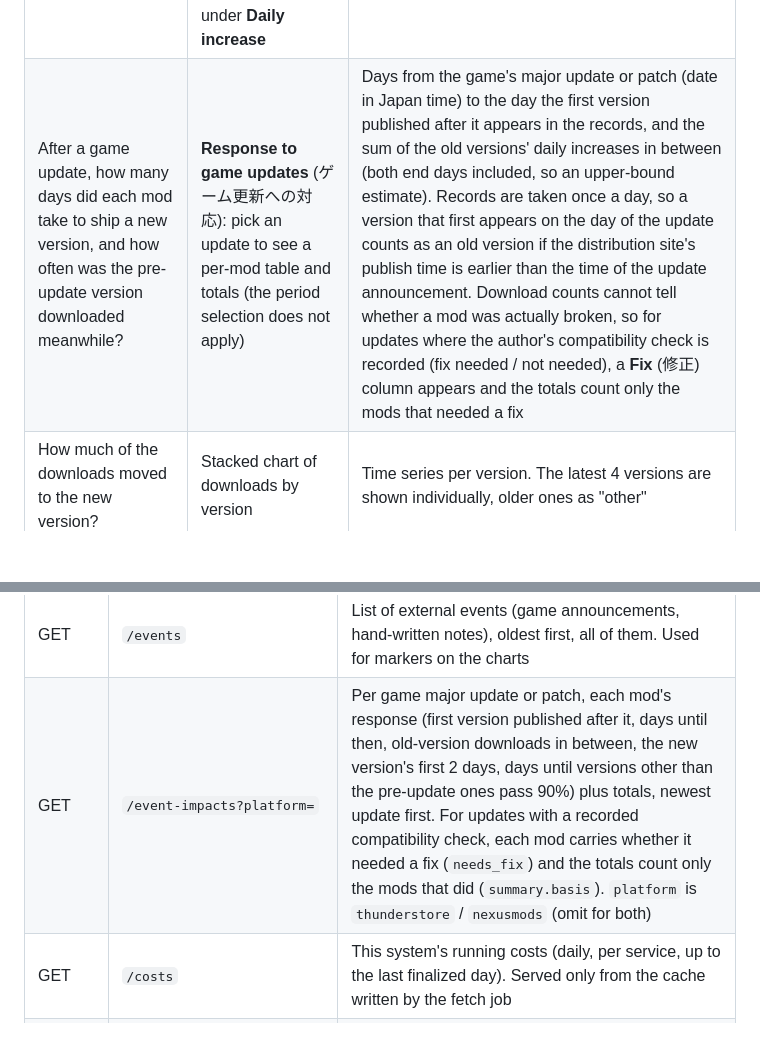
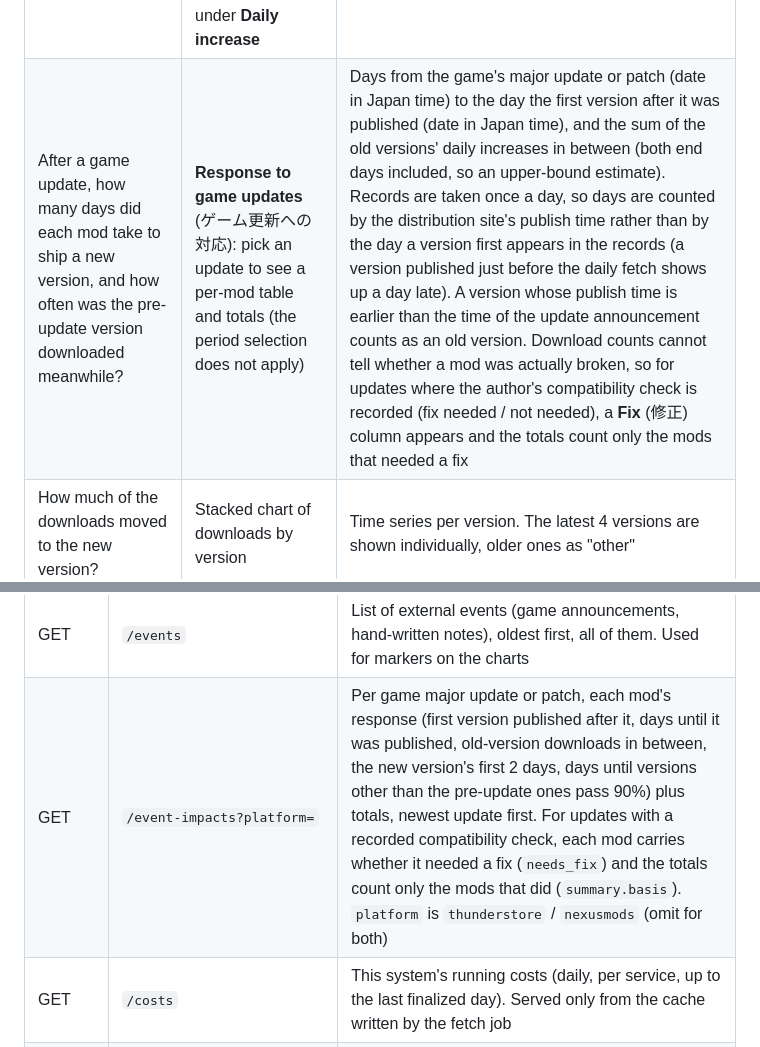
Before and after one commit to ryuka-dev/Mod-Insight, a Markdown page: README.en.md, 2 parts joined by grey strips. Drawn GitHub-style; blank space fills up the shorter version.

Commit message:
README の日数の数え方を、公開した日に合わせる

```diff
--- a/README.en.md
+++ b/README.en.md
@@ -46,7 +46,7 @@ The **Operations** section (運用状況) at the bottom of the page shows runnin
 | Which mods are growing lately? | **Increase in period** (期間内の増加) column of the table | Per mod, "latest value − first value after the period start" |
 | Did an update push downloads up? | Trend chart in the mod detail (vertical lines = version release dates) | Time series line with release dates overlaid |
 | Was a rise or drop caused by the game itself rather than a mod? | Vertical lines on the trend and daily-increase charts (major update = solid, patch = dashed, news = dotted) and the event list under **Daily increase** | The game's Steam announcements (imported daily) and hand-written notes, placed by their date in Japan time |
-| After a game update, how many days did each mod take to ship a new version, and how often was the pre-update version downloaded meanwhile? | **Response to game updates** (ゲーム更新への対応): pick an update to see a per-mod table and totals (the period selection does not apply) | Days from the game's major update or patch (date in Japan time) to the day the first version published after it appears in the records, and the sum of the old versions' daily increases in between (both end days included, so an upper-bound estimate). Records are taken once a day, so a version that first appears on the day of the update counts as an old version if the distribution site's publish time is earlier than the time of the update announcement. Download counts cannot tell whether a mod was actually broken, so for updates where the author's compatibility check is recorded (fix needed / not needed), a **Fix** (修正) column appears and the totals count only the mods that needed a fix |
+| After a game update, how many days did each mod take to ship a new version, and how often was the pre-update version downloaded meanwhile? | **Response to game updates** (ゲーム更新への対応): pick an update to see a per-mod table and totals (the period selection does not apply) | Days from the game's major update or patch (date in Japan time) to the day the first version after it was published (date in Japan time), and the sum of the old versions' daily increases in between (both end days included, so an upper-bound estimate). Records are taken once a day, so days are counted by the distribution site's publish time rather than by the day a version first appears in the records (a version published just before the daily fetch shows up a day late). A version whose publish time is earlier than the time of the update announcement counts as an old version. Download counts cannot tell whether a mod was actually broken, so for updates where the author's compatibility check is recorded (fix needed / not needed), a **Fix** (修正) column appears and the totals count only the mods that needed a fix |
 | How much of the downloads moved to the new version? | Stacked chart of downloads by version | Time series per version. The latest 4 versions are shown individually, older ones as "other" |
 | Did a release increase downloads, and was the new version picked up quickly? | **Before and after release** (公開の前後) table and share chart in the mod detail | Downloads per day for 7 days before and after a release, and the new version's share of each day's downloads (see "Decisions on data handling" below) |
 | Do the platforms react differently? | The **platform** switch | The same mod aggregated separately for Thunderstore and Nexus Mods |
@@ -280,7 +280,7 @@ Base URL: `https://mod-insight-ryuka-hrhbbdauc0ezbfc7.eastasia-01.azurewebsites.
 | GET | `/mods/{modId}/releases` | Downloads per day for 7 days before and after each version release, and the new version's share (up to 14 days after release). Not filtered by period |
 | GET | `/fetch/logs` | Fetch job run history |
 | GET | `/events` | List of external events (game announcements, hand-written notes), oldest first, all of them. Used for markers on the charts |
-| GET | `/event-impacts?platform=` | Per game major update or patch, each mod's response (first version published after it, days until then, old-version downloads in between, the new version's first 2 days, days until versions other than the pre-update ones pass 90%) plus totals, newest update first. For updates with a recorded compatibility check, each mod carries whether it needed a fix (`needs_fix`) and the totals count only the mods that did (`summary.basis`). `platform` is `thunderstore` / `nexusmods` (omit for both) |
+| GET | `/event-impacts?platform=` | Per game major update or patch, each mod's response (first version published after it, days until it was published, old-version downloads in between, the new version's first 2 days, days until versions other than the pre-update ones pass 90%) plus totals, newest update first. For updates with a recorded compatibility check, each mod carries whether it needed a fix (`needs_fix`) and the totals count only the mods that did (`summary.basis`). `platform` is `thunderstore` / `nexusmods` (omit for both) |
 | GET | `/costs` | This system's running costs (daily, per service, up to the last finalized day). Served only from the cache written by the fetch job |
 | POST | `/fetch/run` | Run the fetch job once, now (requires the `x-functions-key` header) |
 
```
Also changed, not shown: README.md (+2 -2 lines).
